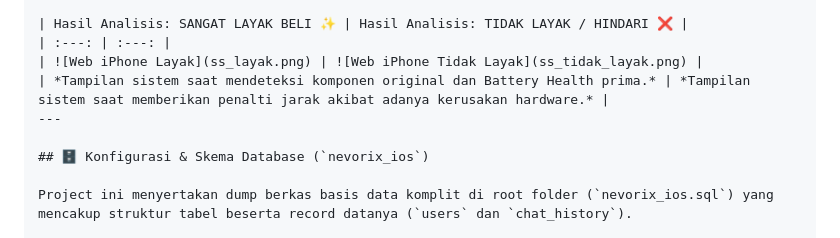
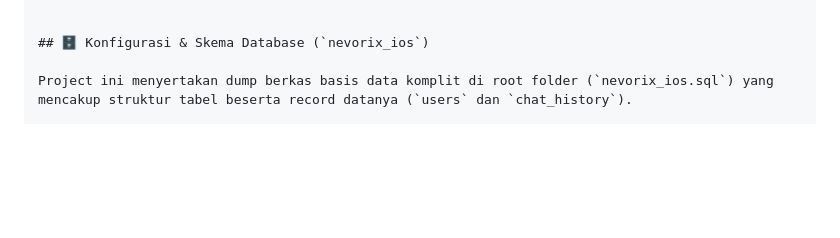
Before and after one commit to 2406067-jpg/UAS-KecerdasanBuatan, a Markdown page: README.md, the part around one of its changes. GitHub-like rendering; blank space fills up the shorter version.

```diff
--- a/README.md
+++ b/README.md
@@ -84,9 +85,4 @@ UAS-KECERDASANBUATAN/
 
-| Hasil Analisis: SANGAT LAYAK BELI ✨ | Hasil Analisis: TIDAK LAYAK / HINDARI ❌ |
-| :---: | :---: |
-| ![Web iPhone Layak](ss_layak.png) | ![Web iPhone Tidak Layak](ss_tidak_layak.png) |
-| *Tampilan sistem saat mendeteksi komponen original dan Battery Health prima.* | *Tampilan sistem saat memberikan penalti jarak akibat adanya kerusakan hardware.* |
----
 
 ## 🗄️ Konfigurasi & Skema Database (`nevorix_ios`)
 
```
Also changed, not shown: other parts of README.md (+1 -0 lines).
